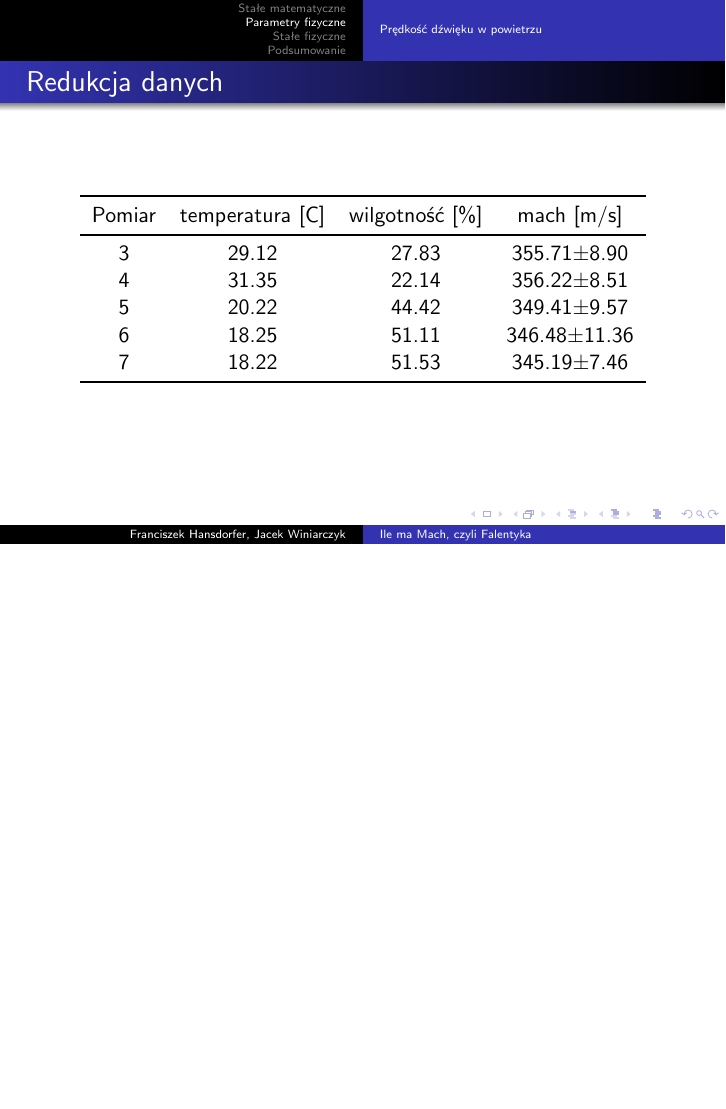
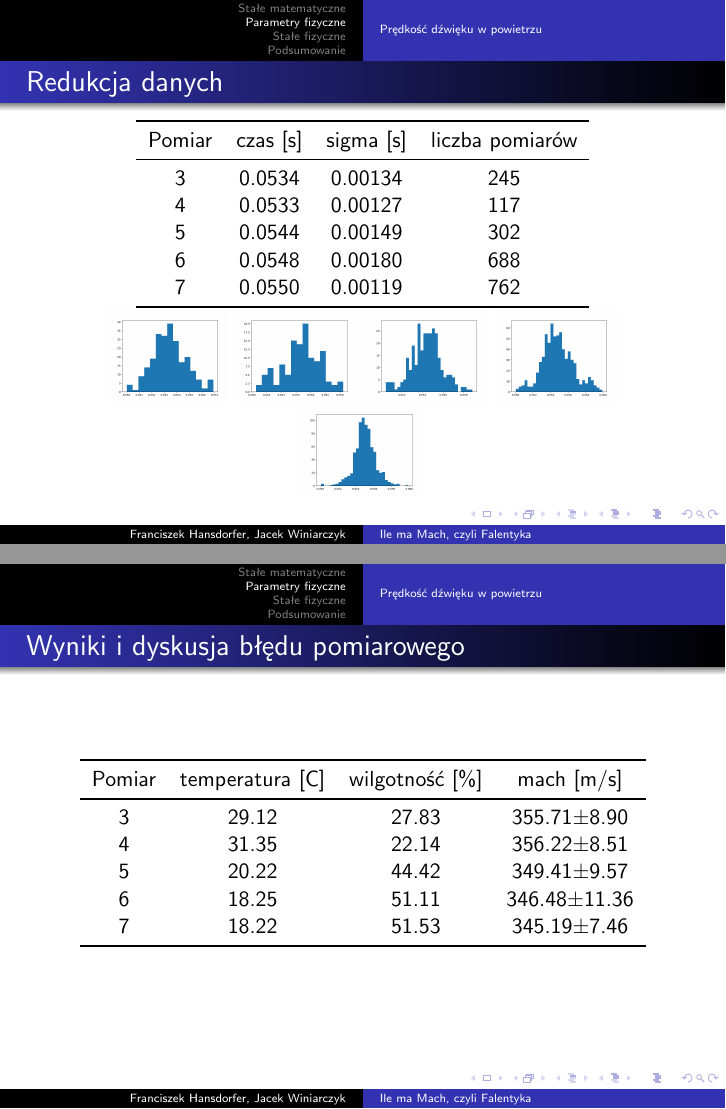
Before and after one commit to Jaclav/KlaKop, LaTeX slides (Prezentacja/Falentyka.tex): page 7 of 10 before the commit and pages 7 and 8 of 13 after it, the two joined at a grey line, the shorter picture padded with empty space. Compiled offline with pdfLaTeX.

Commit message:
prez update

```diff
--- a/Prezentacja/Falentyka.tex
+++ b/Prezentacja/Falentyka.tex
@@ -89,6 +89,27 @@ $$\pi =$$
 \centering
 \begin{tabular}{cccc}
 \toprule
+Pomiar & czas [s] & sigma [s] & liczba pomiarów\\
+\midrule
+3 & 0.0534 & 0.00134 & 245 \\
+4 & 0.0533 & 0.00127 & 117 \\
+5 & 0.0544 & 0.00149 & 302 \\
+6 & 0.0548 & 0.00180 & 688\\
+7 & 0.0550 & 0.00119 & 762 \\
+\bottomrule
+\end{tabular}
+
+\includegraphics[width=0.2\linewidth]{Hist3.png}
+\includegraphics[width=0.2\linewidth]{Hist4.png}
+\includegraphics[width=0.2\linewidth]{Hist5.png}
+\includegraphics[width=0.2\linewidth]{Hist6.png}
+\includegraphics[width=0.2\linewidth]{Hist7.png}
+\end{frame}
+
+\begin{frame}{Wyniki i dyskusja błędu pomiarowego}
+\centering
+\begin{tabular}{cccc}
+\toprule
 Pomiar & temperatura [C] & wilgotność [\%]  & mach [m/s]\\
 \midrule
 3 & 29.12 & 27.83 & 355.71$\pm$8.90 \\
```
Also changed, not shown: Prezentacja/Falentyka.pdf, Prezentacja/Falentyka.tex (12 more changed lines), 1 other file.
